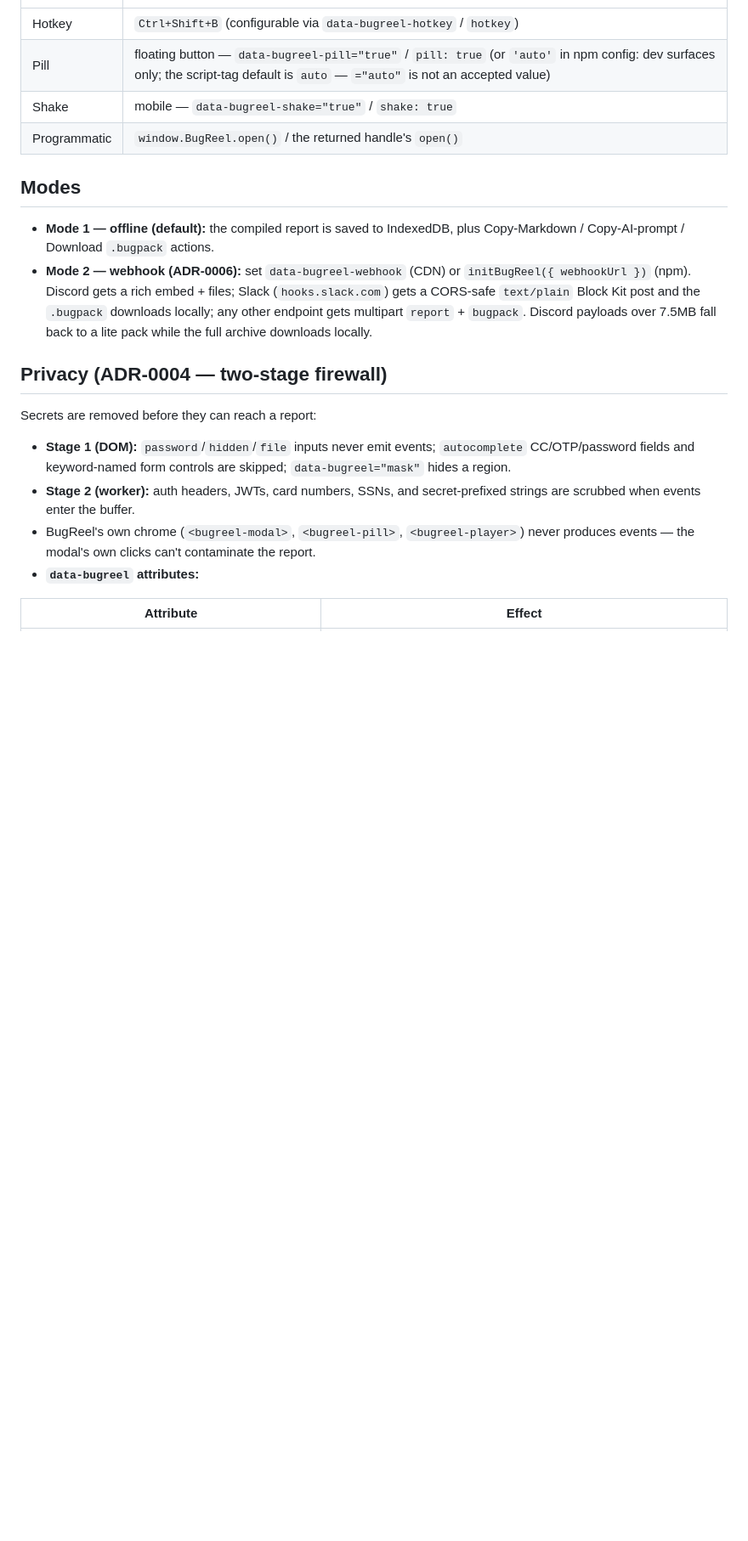
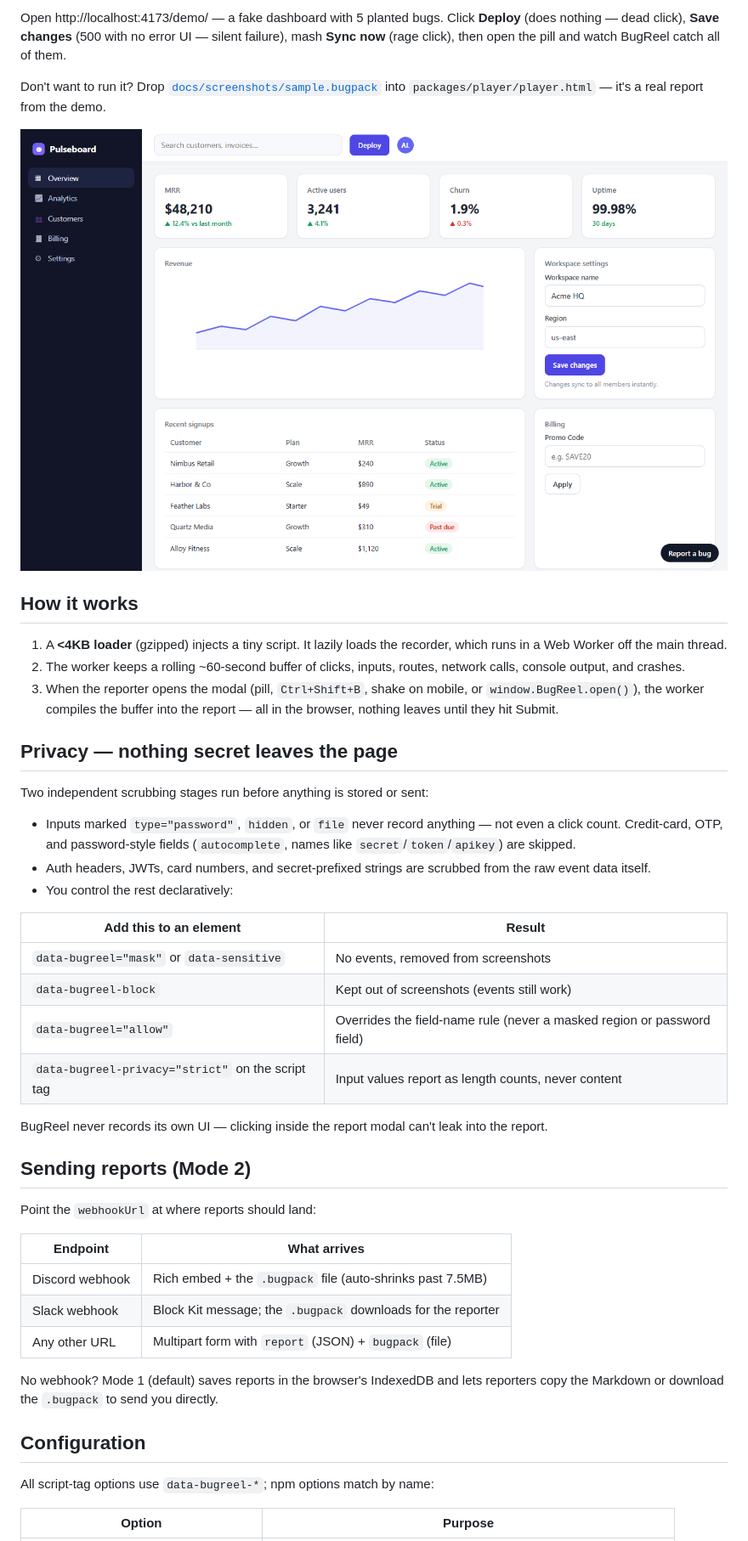
Before and after one commit to NeetigyaShah/BugReel, a Markdown page: README.md, the part around one of its changes. Shown at 85% size. GitHub-like rendering; pictures changed too: docs/screenshots/01-demo-app.png (added); blank space fills up the shorter version.

```diff
--- a/README.md
+++ b/README.md
@@ -54,33 +88,60 @@ initBugReel({
+Open http://localhost:4173/demo/ — a fake dashboard with 5 planted bugs. Click
+**Deploy** (does nothing — dead click), **Save changes** (500 with no error UI
+— silent failure), mash **Sync now** (rage click), then open the pill and watch
+BugReel catch all of them.
+
+Don't want to run it? Drop [`docs/screenshots/sample.bugpack`](docs/screenshots/sample.bugpack)
+into `packages/player/player.html` — it's a real report from the demo.
+
+![Demo app with the report pill](docs/screenshots/01-demo-app.png)
+
+## How it works
+
+1. A **<4KB loader** (gzipped) injects a tiny script. It lazily loads the
+   recorder, which runs in a Web Worker off the main thread.
+2. The worker keeps a rolling ~60-second buffer of clicks, inputs, routes,
+   network calls, console output, and crashes.
+3. When the reporter opens the modal (pill, `Ctrl+Shift+B`, shake on mobile, or
+   `window.BugReel.open()`), the worker compiles the buffer into the report —
+   all in the browser, nothing leaves until they hit Submit.
+
+## Privacy — nothing secret leaves the page
+
+Two independent scrubbing stages run before anything is stored or sent:
+
+- Inputs marked `type="password"`, `hidden`, or `file` never record anything —
+  not even a click count. Credit-card, OTP, and password-style fields
+  (`autocomplete`, names like `secret`/`token`/`apikey`) are skipped.
+- Auth headers, JWTs, card numbers, and secret-prefixed strings are scrubbed
+  from the raw event data itself.
+- You control the rest declaratively:
+
+| Add this to an element | Result |
 |---|---|
-| Hotkey | `Ctrl+Shift+B` (configurable via `data-bugreel-hotkey` / `hotkey`) |
-| Pill | floating button — `data-bugreel-pill="true"` / `pill: true` (or `'auto'` in npm config: dev surfaces only; the script-tag default is `auto` — `="auto"` is not an accepted value) |
-| Shake | mobile — `data-bugreel-shake="true"` / `shake: true` |
-| Programmatic | `window.BugReel.open()` / the returned handle's `open()` |
+| `data-bugreel="mask"` or `data-sensitive` | No events, removed from screenshots |
+| `data-bugreel-block` | Kept out of screenshots (events still work) |
+| `data-bugreel="allow"` | Overrides the field-name rule (never a masked region or password field) |
+| `data-bugreel-privacy="strict"` on the script tag | Input values report as length counts, never content |
 
-## Modes
+BugReel never records its own UI — clicking inside the report modal can't leak
+into the report.
 
-- **Mode 1 — offline (default):** the compiled report is saved to IndexedDB,
-  plus Copy-Markdown / Copy-AI-prompt / Download `.bugpack` actions.
-- **Mode 2 — webhook (ADR-0006):** set `data-bugreel-webhook` (CDN) or
-  `initBugReel({ webhookUrl })` (npm). Discord gets a rich embed + files;
-  Slack (`hooks.slack.com`) gets a CORS-safe `text/plain` Block Kit post and
-  the `.bugpack` downloads locally; any other endpoint gets multipart
-  `report` + `bugpack`. Discord payloads over 7.5MB fall back to a lite pack
-  while the full archive downloads locally.
+## Sending reports (Mode 2)
 
-## Privacy (ADR-0004 — two-stage firewall)
+Point the `webhookUrl` at where reports should land:
 
-Secrets are removed before they can reach a report:
+| Endpoint | What arrives |
+|---|---|
+| Discord webhook | Rich embed + the `.bugpack` file (auto-shrinks past 7.5MB) |
+| Slack webhook | Block Kit message; the `.bugpack` downloads for the reporter |
+| Any other URL | Multipart form with `report` (JSON) + `bugpack` (file) |
 
-- **Stage 1 (DOM):** `password`/`hidden`/`file` inputs never emit events;
-  `autocomplete` CC/OTP/password fields and keyword-named form controls are
-  skipped; `data-bugreel="mask"` hides a region.
-- **Stage 2 (worker):** auth headers, JWTs, card numbers, SSNs, and
-  secret-prefixed strings are scrubbed when events enter the buffer.
-- BugReel's own chrome (`<bugreel-modal>`, `<bugreel-pill>`,
-  `<bugreel-player>`) never produces events — the modal's own clicks can't
-  contaminate the report.
-- **`data-bugreel` attributes:**
+No webhook? Mode 1 (default) saves reports in the browser's IndexedDB and lets
+reporters copy the Markdown or download the `.bugpack` to send you directly.
 
-| Attribute | Effect |
+## Configuration
+
+All script-tag options use `data-bugreel-*`; npm options match by name:
+
+| Option | Purpose |
 |---|---|
```
Also changed, not shown: other parts of README.md (+95 -71 lines), docs/screenshots/02-report-modal.png (added), docs/screenshots/03-annotator.png (added), docs/screenshots/04-player.png (added), 2 other files.
